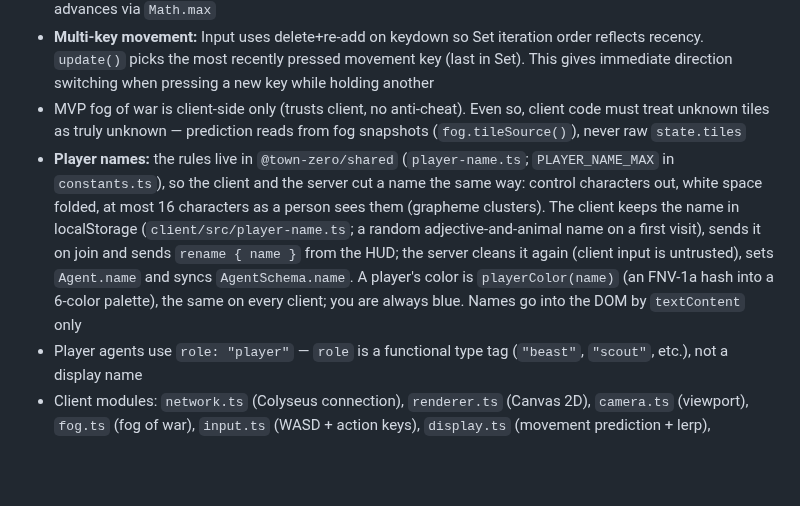
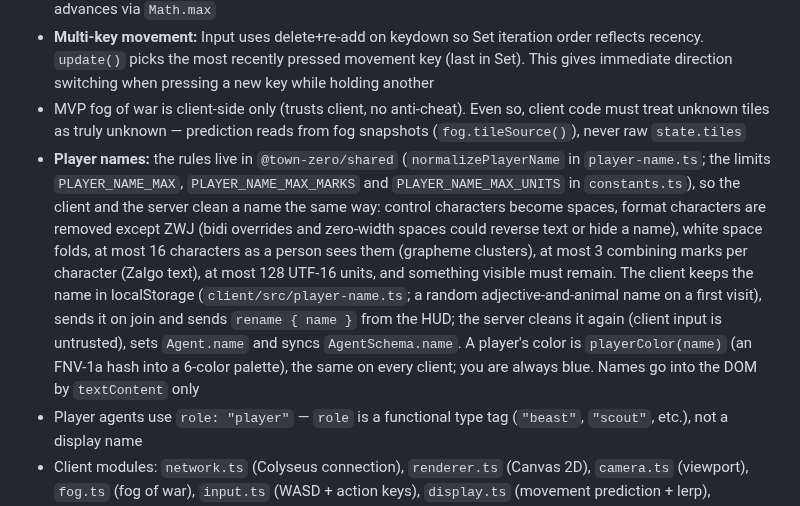
Before and after one commit to caasi/town-zero, a Markdown page: CLAUDE.md, the part around the change. Rendered like a GitHub page; blank space fills up the shorter version.

Commit message:
docs: the player name note lists the current cleaning rules
Co-Authored-By: Claude Opus 5.5 <noreply@anthropic.com>

```diff
--- a/CLAUDE.md
+++ b/CLAUDE.md
@@ -82,7 +82,7 @@ Source of truth: `processTick` in `server/src/simulation/tick.ts`.
 - **Seq invariants:** `isValidInputFrame` requires `Number.isSafeInteger(seq) && seq >= 0`. GameRoom ingress rejects `seq < 1` from clients (seq=0 reserved for bot/planBacklog). `Agent.enqueueInput` rejects `seq <= lastProcessedInput` (stale) and `seq <= lastQueued` (duplicate). `lastProcessedInput` only advances via `Math.max`
 - **Multi-key movement:** Input uses delete+re-add on keydown so Set iteration order reflects recency. `update()` picks the most recently pressed movement key (last in Set). This gives immediate direction switching when pressing a new key while holding another
 - MVP fog of war is client-side only (trusts client, no anti-cheat). Even so, client code must treat unknown tiles as truly unknown — prediction reads from fog snapshots (`fog.tileSource()`), never raw `state.tiles`
-- **Player names:** the rules live in `@town-zero/shared` (`player-name.ts`; `PLAYER_NAME_MAX` in `constants.ts`), so the client and the server cut a name the same way: control characters out, white space folded, at most 16 characters as a person sees them (grapheme clusters). The client keeps the name in localStorage (`client/src/player-name.ts`; a random adjective-and-animal name on a first visit), sends it on join and sends `rename { name }` from the HUD; the server cleans it again (client input is untrusted), sets `Agent.name` and syncs `AgentSchema.name`. A player's color is `playerColor(name)` (an FNV-1a hash into a 6-color palette), the same on every client; you are always blue. Names go into the DOM by `textContent` only
+- **Player names:** the rules live in `@town-zero/shared` (`normalizePlayerName` in `player-name.ts`; the limits `PLAYER_NAME_MAX`, `PLAYER_NAME_MAX_MARKS` and `PLAYER_NAME_MAX_UNITS` in `constants.ts`), so the client and the server clean a name the same way: control characters become spaces, format characters are removed except ZWJ (bidi overrides and zero-width spaces could reverse text or hide a name), white space folds, at most 16 characters as a person sees them (grapheme clusters), at most 3 combining marks per character (Zalgo text), at most 128 UTF-16 units, and something visible must remain. The client keeps the name in localStorage (`client/src/player-name.ts`; a random adjective-and-animal name on a first visit), sends it on join and sends `rename { name }` from the HUD; the server cleans it again (client input is untrusted), sets `Agent.name` and syncs `AgentSchema.name`. A player's color is `playerColor(name)` (an FNV-1a hash into a 6-color palette), the same on every client; you are always blue. Names go into the DOM by `textContent` only
 - Player agents use `role: "player"` — `role` is a functional type tag (`"beast"`, `"scout"`, etc.), not a display name
 - Client modules: `network.ts` (Colyseus connection), `renderer.ts` (Canvas 2D), `camera.ts` (viewport), `fog.ts` (fog of war), `input.ts` (WASD + action keys), `display.ts` (movement prediction + lerp), `dialogue-ui.ts` (dialogue panel), `main.ts` (game loop + HUD)
 - **Reconnection is off on both sides.** The server removes a player in `onLeave` and never calls `allowReconnection`, so the client sets `room.reconnection.enabled = false` (the 0.17 SDK otherwise retries 15 times over ~56 s and the screen freezes). `room.onLeave` shows the error overlay with Retry. To support reconnection, add `onDrop` + `allowReconnection` on the server first, then turn the client option back on
```
